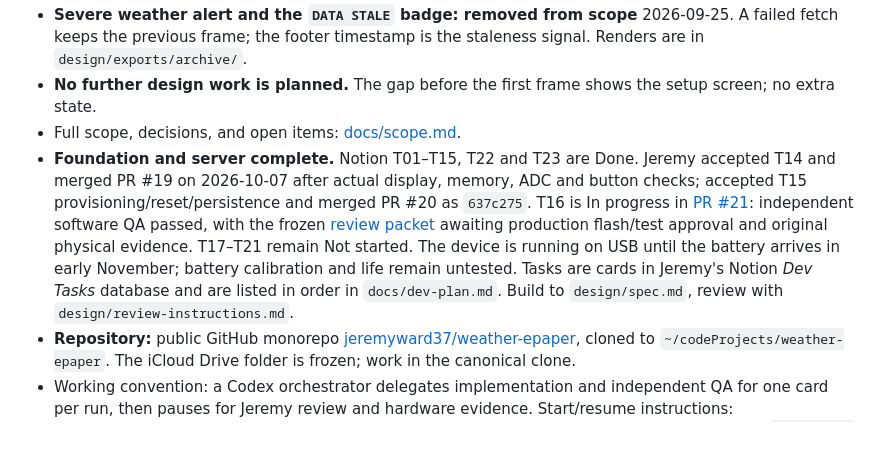
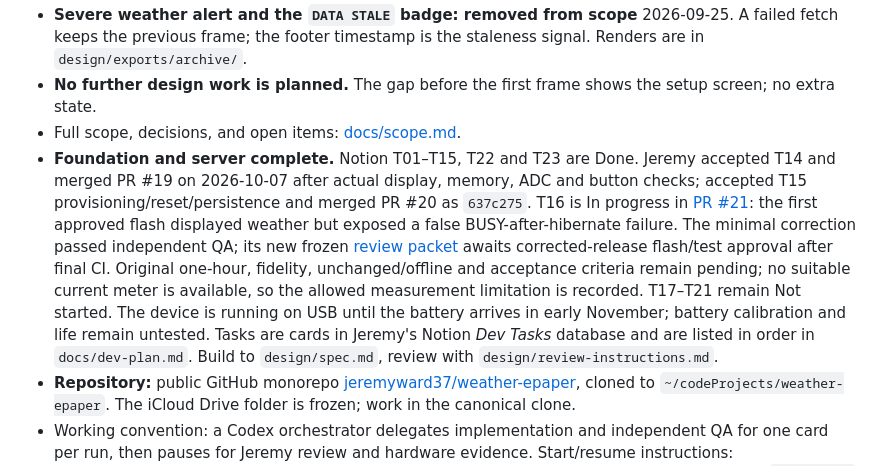
Before and after one commit to jeremyward37/weather-epaper, a Markdown page: README.md, the part around the change. Rendered like a GitHub page; blank space fills up the shorter version.

Commit message:
Align project handoff with corrected T16 release gate

```diff
--- a/README.md
+++ b/README.md
@@ -11,7 +11,7 @@ This repository holds the **approved design** (mockups, a pixel-exact handoff sp
 - **Severe weather alert and the `DATA STALE` badge: removed from scope** 2026-09-25. A failed fetch keeps the previous frame; the footer timestamp is the staleness signal. Renders are in `design/exports/archive/`.
 - **No further design work is planned.** The gap before the first frame shows the setup screen; no extra state.
 - Full scope, decisions, and open items: [docs/scope.md](docs/scope.md).
-- **Foundation and server complete.** Notion T01–T15, T22 and T23 are Done. Jeremy accepted T14 and merged PR #19 on 2026-10-07 after actual display, memory, ADC and button checks; accepted T15 provisioning/reset/persistence and merged PR #20 as `637c275`. T16 is In progress in [PR #21](https://github.com/jeremyward37/weather-epaper/pull/21): independent software QA passed, with the frozen [review packet](docs/t16-review.md) awaiting production flash/test approval and original physical evidence. T17–T21 remain Not started. The device is running on USB until the battery arrives in early November; battery calibration and life remain untested. Tasks are cards in Jeremy's Notion *Dev Tasks* database and are listed in order in `docs/dev-plan.md`. Build to `design/spec.md`, review with `design/review-instructions.md`.
+- **Foundation and server complete.** Notion T01–T15, T22 and T23 are Done. Jeremy accepted T14 and merged PR #19 on 2026-10-07 after actual display, memory, ADC and button checks; accepted T15 provisioning/reset/persistence and merged PR #20 as `637c275`. T16 is In progress in [PR #21](https://github.com/jeremyward37/weather-epaper/pull/21): the first approved flash displayed weather but exposed a false BUSY-after-hibernate failure. The minimal correction passed independent QA; its new frozen [review packet](docs/t16-review.md) awaits corrected-release flash/test approval after final CI. Original one-hour, fidelity, unchanged/offline and acceptance criteria remain pending; no suitable current meter is available, so the allowed measurement limitation is recorded. T17–T21 remain Not started. The device is running on USB until the battery arrives in early November; battery calibration and life remain untested. Tasks are cards in Jeremy's Notion *Dev Tasks* database and are listed in order in `docs/dev-plan.md`. Build to `design/spec.md`, review with `design/review-instructions.md`.
 - **Repository:** public GitHub monorepo [jeremyward37/weather-epaper](https://github.com/jeremyward37/weather-epaper), cloned to `~/codeProjects/weather-epaper`. The iCloud Drive folder is frozen; work in the canonical clone.
 - Working convention: a Codex orchestrator delegates implementation and independent QA for one card per run, then pauses for Jeremy review and hardware evidence. Start/resume instructions: [docs/orchestration.md](docs/orchestration.md); durable gate state: [docs/orchestration-state.md](docs/orchestration-state.md). Every run appends to `WORKLOG.md` and updates its Notion card.
 
```
Also changed, not shown: docs/dev-plan.md (+1 -1 lines), docs/orchestration.md (+1 -1 lines).
